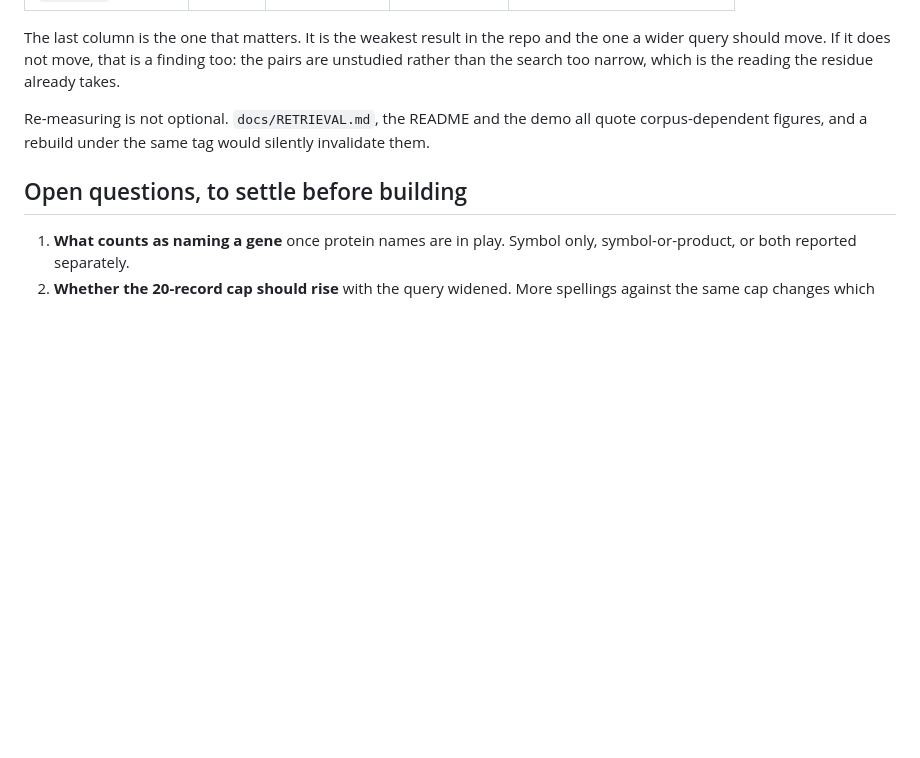
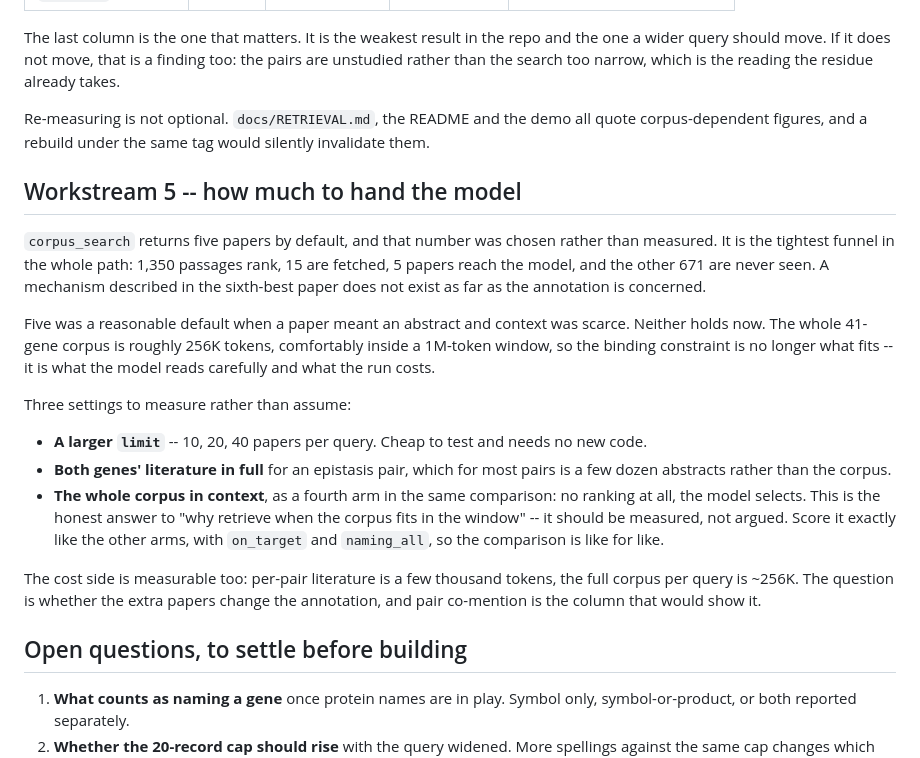
Before and after one commit to YaaOppong/kegg-string-mcp, a Markdown page: docs/NEXT_STEPS.md, the part around the change. Rendered like a GitHub page; blank space fills up the shorter version.

Commit message:
Question the five-paper limit as its own workstream
corpus_search returns five papers because five was the default chosen when it was
written, not because five was measured. It is the tightest funnel in the path:
1,350 passages rank, 15 passages are fetched, 5 papers reach the model, and a
mechanism described in the sixth-best paper does not exist as far as the
annotation is concerned.

The reasoning that justified a small number no longer holds. The 41-gene corpus
is roughly 256K tokens against a 1M-token window, so the constraint is no longer
what fits but what the model reads carefully and what the run costs. Records a
larger limit, per-pair literature in full, and the whole corpus in context as a
fourth arm scored like the others -- which is also the honest answer to "why
retrieve at all when the corpus fits in the window".

```diff
--- a/docs/NEXT_STEPS.md
+++ b/docs/NEXT_STEPS.md
@@ -169,6 +169,35 @@ Re-measuring is not optional. `docs/RETRIEVAL.md`, the README and the demo all
 quote corpus-dependent figures, and a rebuild under the same tag would silently
 invalidate them.
 
+## Workstream 5 -- how much to hand the model
+
+`corpus_search` returns five papers by default, and that number was chosen rather
+than measured. It is the tightest funnel in the whole path: 1,350 passages rank,
+15 are fetched, 5 papers reach the model, and the other 671 are never seen. A
+mechanism described in the sixth-best paper does not exist as far as the
+annotation is concerned.
+
+Five was a reasonable default when a paper meant an abstract and context was
+scarce. Neither holds now. The whole 41-gene corpus is roughly 256K tokens,
+comfortably inside a 1M-token window, so the binding constraint is no longer what
+fits -- it is what the model reads carefully and what the run costs.
+
+Three settings to measure rather than assume:
+
+* **A larger `limit`** -- 10, 20, 40 papers per query. Cheap to test and needs no
+  new code.
+* **Both genes' literature in full** for an epistasis pair, which for most pairs
+  is a few dozen abstracts rather than the corpus.
+* **The whole corpus in context**, as a fourth arm in the same comparison:
+  no ranking at all, the model selects. This is the honest answer to "why
+  retrieve when the corpus fits in the window" -- it should be measured, not
+  argued. Score it exactly like the other arms, with `on_target` and
+  `naming_all`, so the comparison is like for like.
+
+The cost side is measurable too: per-pair literature is a few thousand tokens,
+the full corpus per query is ~256K. The question is whether the extra papers
+change the annotation, and pair co-mention is the column that would show it.
+
 ## Open questions, to settle before building
 
 1. **What counts as naming a gene** once protein names are in play. Symbol only,
```
